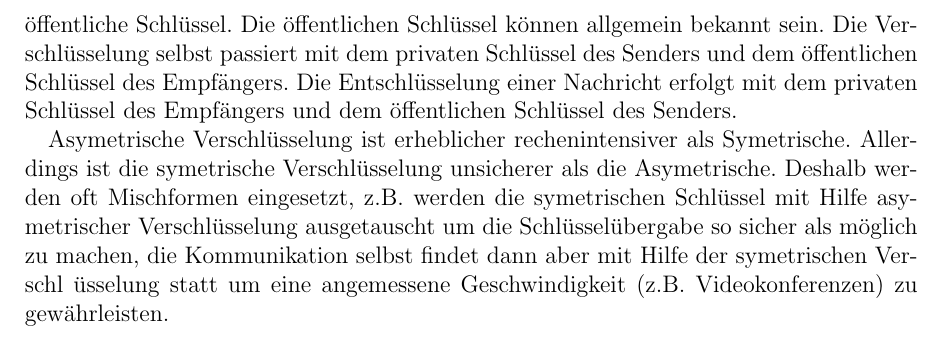
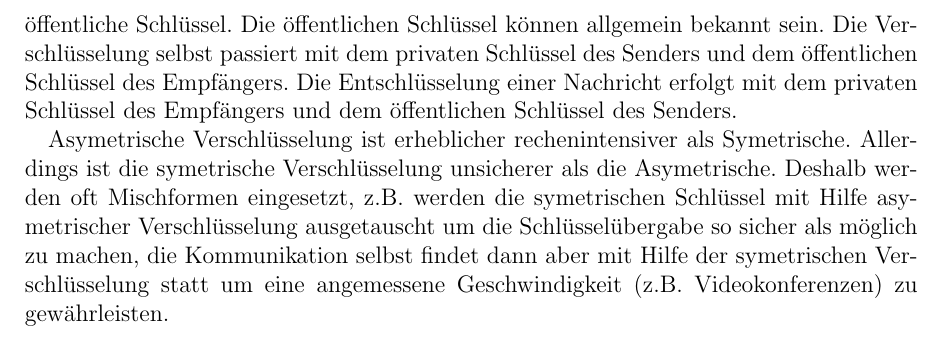
Before and after one commit to momesana/ti2-fragenkatalog, a LaTeX paper (ti2-fragenkatalog.tex, which reads fragment_sicherheit.tex): part of page 42 of 42, cut so that both start at the same text. Compiled offline with pdfLaTeX.

Commit message:
fix typo

```diff
--- a/fragment_sicherheit.tex
+++ b/fragment_sicherheit.tex
@@ -60,6 +60,6 @@ Asymetrische Verschlüsselung ist erheblicher rechenintensiver als Symetrische.
 symetrische Verschlüsselung unsicherer als die Asymetrische. Deshalb werden oft Mischformen
 eingesetzt, z.B. werden die symetrischen Schlüssel mit Hilfe asymetrischer Verschlüsselung ausgetauscht
 um die Schlüsselübergabe so sicher als möglich zu machen, die Kommunikation selbst
-findet dann aber mit Hilfe der symetrischen Verschl üsselung statt um eine angemessene Geschwindigkeit
+findet dann aber mit Hilfe der symetrischen Verschlüsselung statt um eine angemessene Geschwindigkeit
 (z.B. Videokonferenzen) zu gewährleisten.
 \end{answer}
```
